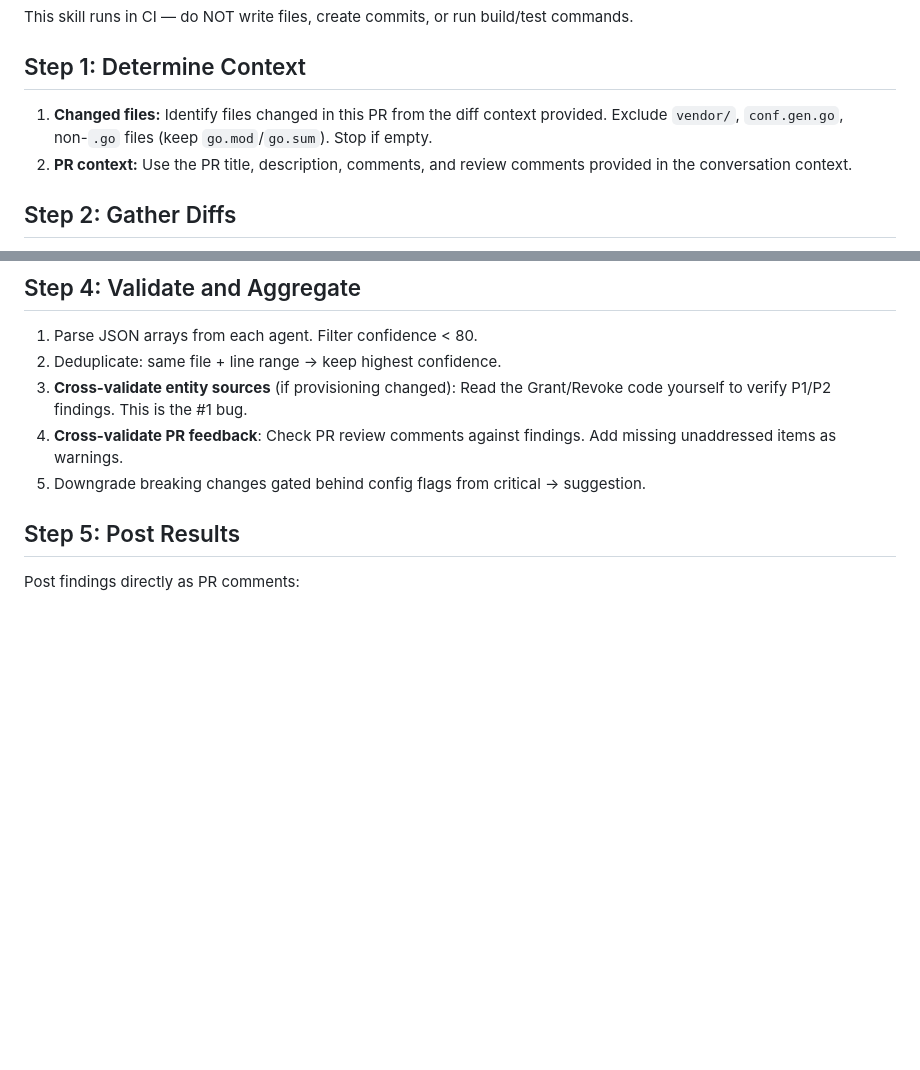
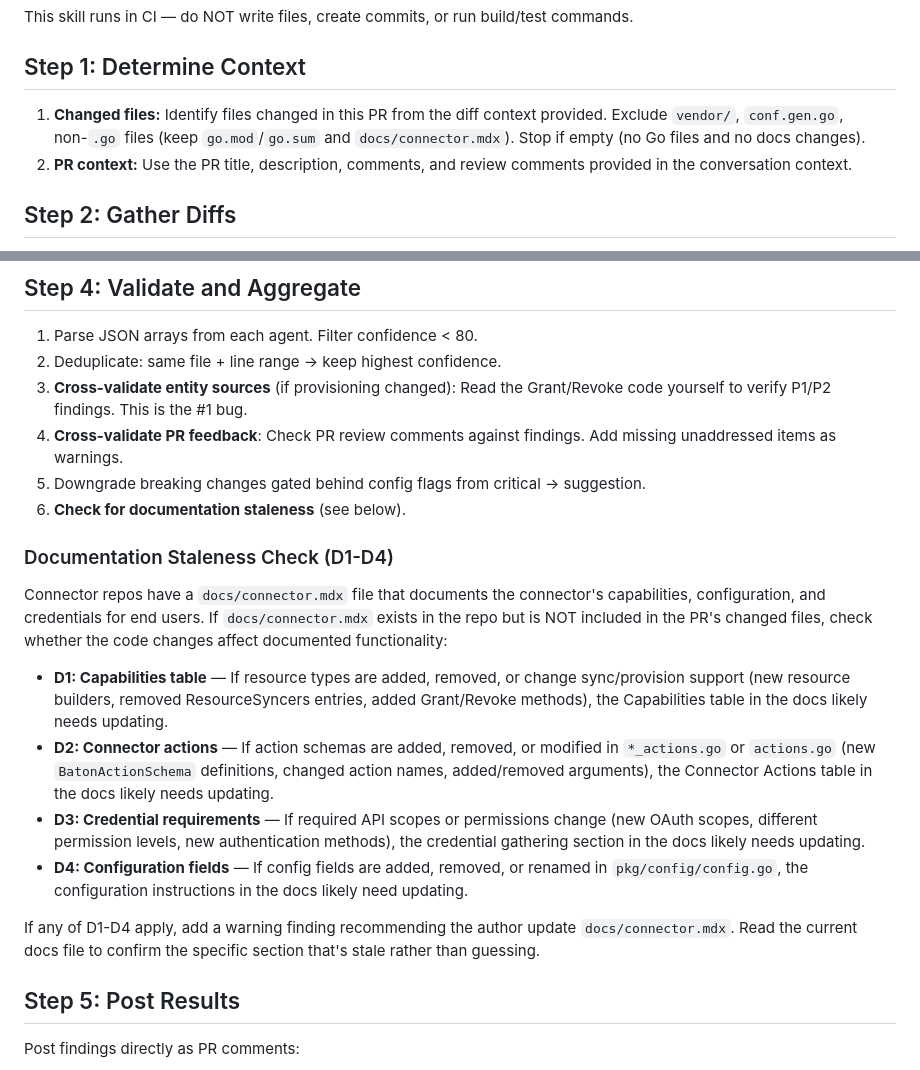
Before and after one commit to ConductorOne/github-workflows, a Markdown page: skills/pr-review.md, 2 parts joined by grey strips. Drawn GitHub-style; blank space fills up the shorter version.

Commit message:
feat: add documentation staleness checks to PR review skill (#52)
## Summary

- Adds D1-D4 documentation staleness checks to the PR review skill
- Flags PRs that change documented connector functionality without
updating `docs/connector.mdx`

## What it checks

| Code | Trigger | Docs section affected |
|------|---------|----------------------|
| D1 | Resource types added/removed, sync/provision support changed |
Capabilities table |
| D2 | Action schemas added/removed/modified in `*_actions.go` |
Connector actions table |
| D3 | Required API scopes or permissions changed | Credential gathering
|
| D4 | Config fields added/removed/renamed | Configuration instructions
|

Only warns if `docs/connector.mdx` exists but isn't already in the PR's
changed files. Reads the actual docs to confirm staleness rather than
guessing.

```diff
--- a/skills/pr-review.md
+++ b/skills/pr-review.md
@@ -11,7 +11,7 @@ This skill runs in CI — do NOT write files, create commits, or run build/test
 
 ## Step 1: Determine Context
 
-1. **Changed files:** Identify files changed in this PR from the diff context provided. Exclude `vendor/`, `conf.gen.go`, non-`.go` files (keep `go.mod`/`go.sum`). Stop if empty.
+1. **Changed files:** Identify files changed in this PR from the diff context provided. Exclude `vendor/`, `conf.gen.go`, non-`.go` files (keep `go.mod`/`go.sum` and `docs/connector.mdx`). Stop if empty (no Go files and no docs changes).
 2. **PR context:** Use the PR title, description, comments, and review comments provided in the conversation context.
 
 ## Step 2: Gather Diffs
@@ -187,6 +187,18 @@ DIFFS:
 3. **Cross-validate entity sources** (if provisioning changed): Read the Grant/Revoke code yourself to verify P1/P2 findings. This is the #1 bug.
 4. **Cross-validate PR feedback**: Check PR review comments against findings. Add missing unaddressed items as warnings.
 5. Downgrade breaking changes gated behind config flags from critical → suggestion.
+6. **Check for documentation staleness** (see below).
+
+### Documentation Staleness Check (D1-D4)
+
+Connector repos have a `docs/connector.mdx` file that documents the connector's capabilities, configuration, and credentials for end users. If `docs/connector.mdx` exists in the repo but is NOT included in the PR's changed files, check whether the code changes affect documented functionality:
+
+- **D1: Capabilities table** — If resource types are added, removed, or change sync/provision support (new resource builders, removed ResourceSyncers entries, added Grant/Revoke methods), the Capabilities table in the docs likely needs updating.
+- **D2: Connector actions** — If action schemas are added, removed, or modified in `*_actions.go` or `actions.go` (new `BatonActionSchema` definitions, changed action names, added/removed arguments), the Connector Actions table in the docs likely needs updating.
+- **D3: Credential requirements** — If required API scopes or permissions change (new OAuth scopes, different permission levels, new authentication methods), the credential gathering section in the docs likely needs updating.
+- **D4: Configuration fields** — If config fields are added, removed, or renamed in `pkg/config/config.go`, the configuration instructions in the docs likely need updating.
+
+If any of D1-D4 apply, add a warning finding recommending the author update `docs/connector.mdx`. Read the current docs file to confirm the specific section that's stale rather than guessing.
 
 ## Step 5: Post Results
 
```
